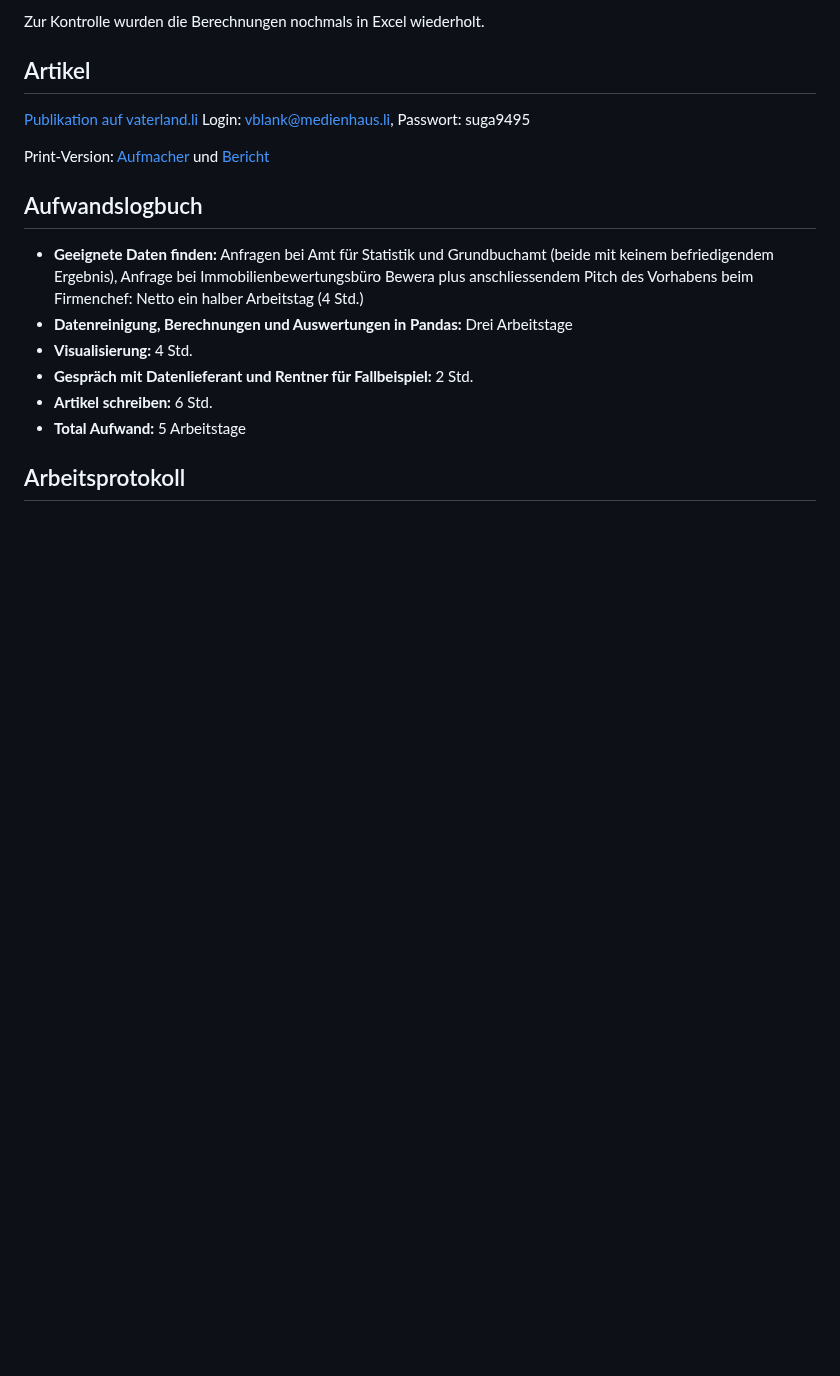
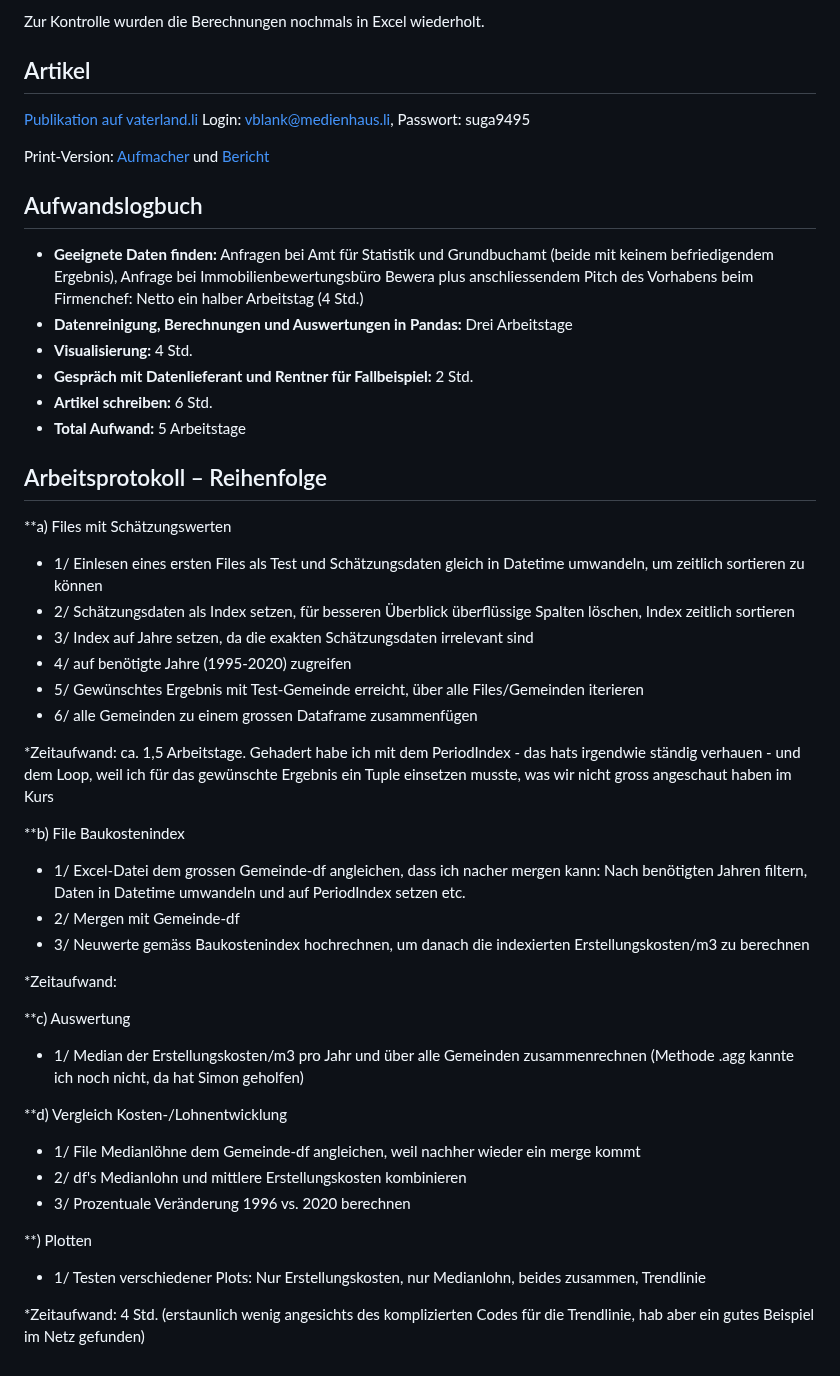
Before and after one commit to ValeskaBlank/Valeskas-Repo, a Markdown page: Abschlussarbeit CAS/README.md, the part around the change. Drawn GitHub-style; blank space fills up the shorter version.

```diff
--- a/Abschlussarbeit CAS/README.md
+++ b/Abschlussarbeit CAS/README.md
@@ -63,4 +63,39 @@ Print-Version:
 * **Artikel schreiben:** 6 Std.
 * **Total Aufwand:** 5 Arbeitstage
 
-## Arbeitsprotokoll
+## Arbeitsprotokoll – Reihenfolge
+
+**a) Files mit Schätzungswerten
+
+* 1/ Einlesen eines ersten Files als Test und Schätzungsdaten gleich in Datetime umwandeln, um zeitlich sortieren zu können
+* 2/ Schätzungsdaten als Index setzen, für besseren Überblick überflüssige Spalten löschen, Index zeitlich sortieren
+* 3/ Index auf Jahre setzen, da die exakten Schätzungsdaten irrelevant sind
+* 4/ auf benötigte Jahre (1995-2020) zugreifen
+* 5/ Gewünschtes Ergebnis mit Test-Gemeinde erreicht, über alle Files/Gemeinden iterieren
+* 6/ alle Gemeinden zu einem grossen Dataframe zusammenfügen
+
+*Zeitaufwand: ca. 1,5 Arbeitstage. Gehadert habe ich mit dem PeriodIndex - das hats irgendwie ständig verhauen - und dem Loop, weil ich für das gewünschte Ergebnis ein Tuple einsetzen musste, was wir nicht gross angeschaut haben im Kurs
+
+**b) File Baukostenindex
+
+* 1/ Excel-Datei dem grossen Gemeinde-df angleichen, dass ich nacher mergen kann: Nach benötigten Jahren filtern, Daten in Datetime umwandeln und auf PeriodIndex setzen etc.
+* 2/ Mergen mit Gemeinde-df
+* 3/ Neuwerte gemäss Baukostenindex hochrechnen, um danach die indexierten Erstellungskosten/m3 zu berechnen
+
+*Zeitaufwand:
+
+**c) Auswertung
+
+* 1/ Median der Erstellungskosten/m3 pro Jahr und über alle Gemeinden zusammenrechnen (Methode .agg kannte ich noch nicht, da hat Simon geholfen)
+
+**d) Vergleich Kosten-/Lohnentwicklung
+
+* 1/ File Medianlöhne dem Gemeinde-df angleichen, weil nachher wieder ein merge kommt
+* 2/ df's Medianlohn und mittlere Erstellungskosten kombinieren
+* 3/ Prozentuale Veränderung 1996 vs. 2020 berechnen
+
+**) Plotten
+
+* 1/ Testen verschiedener Plots: Nur Erstellungskosten, nur Medianlohn, beides zusammen, Trendlinie
+
+*Zeitaufwand: 4 Std. (erstaunlich wenig angesichts des komplizierten Codes für die Trendlinie, hab aber ein gutes Beispiel im Netz gefunden)
```
